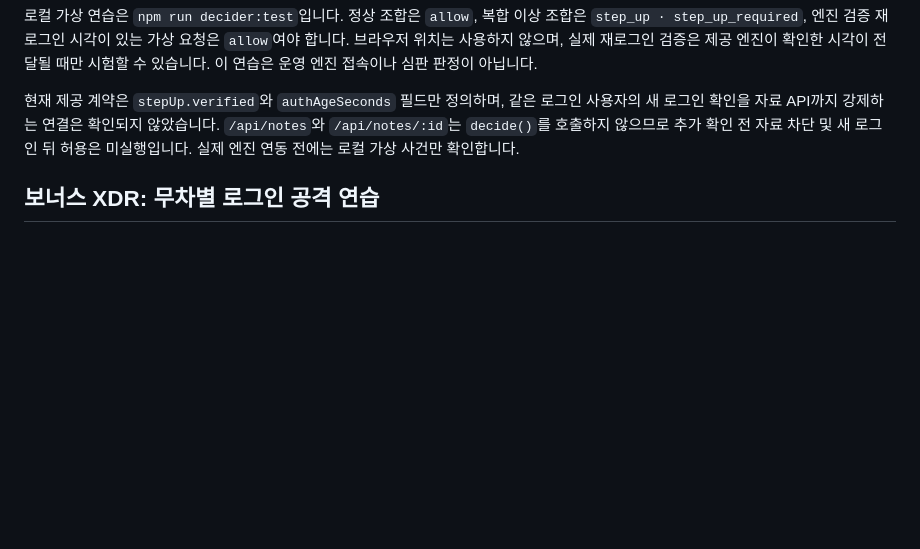
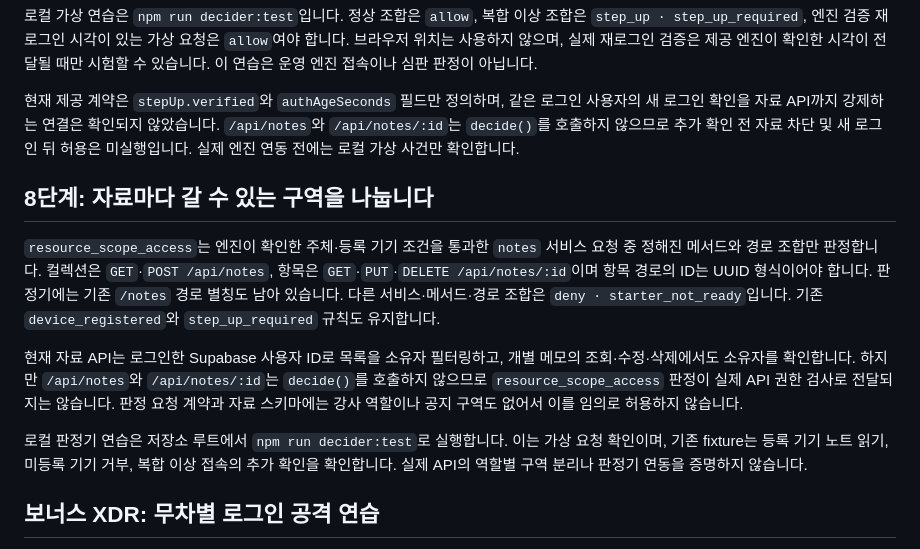
Before and after one commit to darong9494/choi-bujang-secret-vault, a Markdown page: README.md, the part around the change. Drawn GitHub-style; blank space fills up the shorter version.

Commit message:
추가 2

```diff
--- a/README.md
+++ b/README.md
@@ -49,6 +49,14 @@ Vercel 프로젝트 설정의 Environment Variables에 `SUPABASE_URL`과 서버
 
 현재 제공 계약은 `stepUp.verified`와 `authAgeSeconds` 필드만 정의하며, 같은 로그인 사용자의 새 로그인 확인을 자료 API까지 강제하는 연결은 확인되지 않았습니다. `/api/notes`와 `/api/notes/:id`는 `decide()`를 호출하지 않으므로 추가 확인 전 자료 차단 및 새 로그인 뒤 허용은 미실행입니다. 실제 엔진 연동 전에는 로컬 가상 사건만 확인합니다.
 
+## 8단계: 자료마다 갈 수 있는 구역을 나눕니다
+
+`resource_scope_access`는 엔진이 확인한 주체·등록 기기 조건을 통과한 `notes` 서비스 요청 중 정해진 메서드와 경로 조합만 판정합니다. 컬렉션은 `GET`·`POST /api/notes`, 항목은 `GET`·`PUT`·`DELETE /api/notes/:id`이며 항목 경로의 ID는 UUID 형식이어야 합니다. 판정기에는 기존 `/notes` 경로 별칭도 남아 있습니다. 다른 서비스·메서드·경로 조합은 `deny · starter_not_ready`입니다. 기존 `device_registered`와 `step_up_required` 규칙도 유지합니다.
+
+현재 자료 API는 로그인한 Supabase 사용자 ID로 목록을 소유자 필터링하고, 개별 메모의 조회·수정·삭제에서도 소유자를 확인합니다. 하지만 `/api/notes`와 `/api/notes/:id`는 `decide()`를 호출하지 않으므로 `resource_scope_access` 판정이 실제 API 권한 검사로 전달되지는 않습니다. 판정 요청 계약과 자료 스키마에는 강사 역할이나 공지 구역도 없어서 이를 임의로 허용하지 않습니다.
+
+로컬 판정기 연습은 저장소 루트에서 `npm run decider:test`로 실행합니다. 이는 가상 요청 확인이며, 기존 fixture는 등록 기기 노트 읽기, 미등록 기기 거부, 복합 이상 접속의 추가 확인을 확인합니다. 실제 API의 역할별 구역 분리나 판정기 연동을 증명하지 않습니다.
+
 ## 보너스 XDR: 무차별 로그인 공격 연습
 
 `xdr/brute-force/patterns.json`은 MITRE ATT&CK T1110 근거가 있는 두 연습 패턴을 담고, `xdr/brute-force/decide.mjs`는 가상 경보를 `block`·`alert`·`record`로 분류합니다. 저장소 루트에서 `npm run xdr:run -- brute-force`를 실행하면 결과를 `xdr/brute-force/result.json`에 갱신합니다. 결과는 fixture를 사용한 로컬 자기 점검이며 실제 ZTNA 차단이나 심판 판정이 아닙니다.
```
